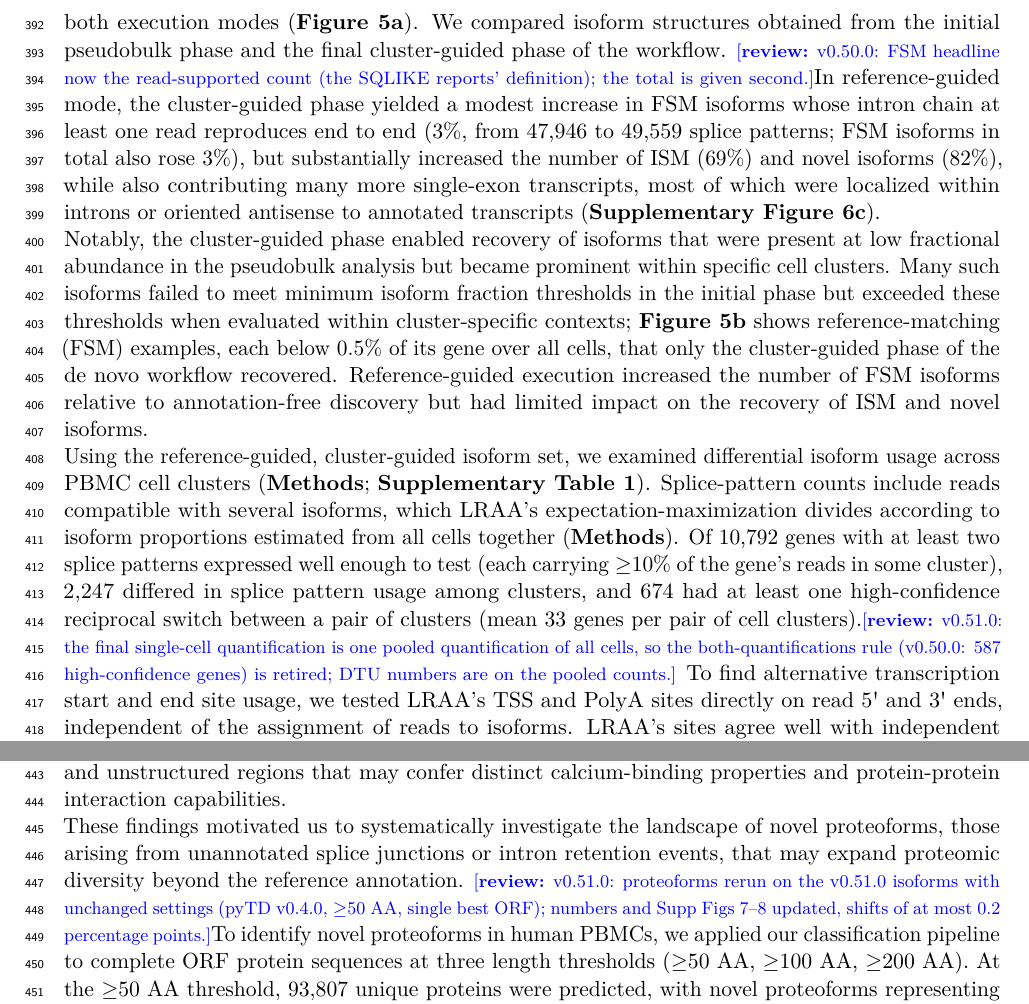
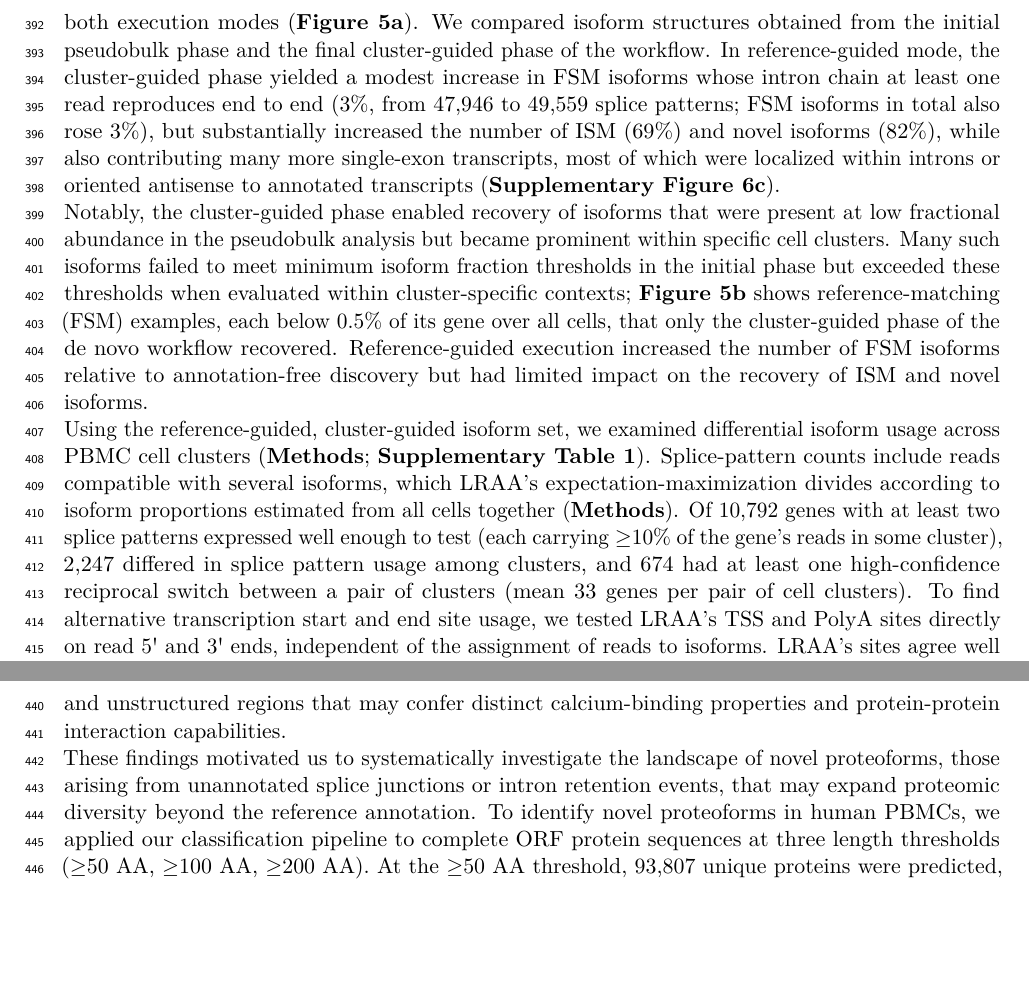
Before and after one commit to MethodsDev/LRAA-paper-LaTeX, a LaTeX document (main.tex, which reads sections/results.tex): two parts of pages 15 and 16 of 73, joined at a grey line, cut so that both start at the same text, the shorter picture padded with empty space. Compiled offline with pdfLaTeX.

Commit message:
Updates from Overleaf

```diff
--- a/sections/results.tex
+++ b/sections/results.tex
@@ -90,15 +90,15 @@ We applied this workflow to two distinct long-read single-cell datasets generate
 
 We first applied the LRAA single-cell workflow to a PBMC sc-Kinnex dataset generated using PacBio sequencing of a 10x 3′ library totaling 82M reads for 10k cells. We examined the characteristics of individual long-read alignments relative to the reference annotation using an LRAA SQANTI-like classification (see \textbf{Methods}). A substantial fraction of reads corresponded to fully spliced matches (FSM, 29\%) and incompletely spliced matches (ISM, 9\%), with additional reads mapping to intronic or antisense regions (\textbf{Supplementary Figure~\ref{sfig:cats}a}).
 
-LRAA was run in both annotation-free de novo and reference-guided modes. To ensure consistent downstream comparisons across pipeline execution modes, instead of using automated within-pipeline cell clustering, we provided predefined cell clusters as a pipeline input and the same cluster assignments were used for subsequent cluster-guided isoform identification and quantification in both execution modes (\textbf{Figure~\ref{fig:5}a}). We compared isoform structures obtained from the initial pseudobulk phase and the final cluster-guided phase of the workflow. \reviewnote{v0.50.0: FSM headline now the read-supported count (the SQLIKE reports' definition); the total is given second.}In reference-guided mode, the cluster-guided phase yielded a modest increase in FSM isoforms whose intron chain at least one read reproduces end to end (3\%, from 47,946 to 49,559 splice patterns; FSM isoforms in total also rose 3\%), but substantially increased the number of ISM (69\%) and novel isoforms (82\%), while also contributing many more single-exon transcripts, most of which were localized within introns or oriented antisense to annotated transcripts (\textbf{Supplementary Figure~\ref{sfig:cats}c}).
+LRAA was run in both annotation-free de novo and reference-guided modes. To ensure consistent downstream comparisons across pipeline execution modes, instead of using automated within-pipeline cell clustering, we provided predefined cell clusters as a pipeline input and the same cluster assignments were used for subsequent cluster-guided isoform identification and quantification in both execution modes (\textbf{Figure~\ref{fig:5}a}). We compared isoform structures obtained from the initial pseudobulk phase and the final cluster-guided phase of the workflow. In reference-guided mode, the cluster-guided phase yielded a modest increase in FSM isoforms whose intron chain at least one read reproduces end to end (3\%, from 47,946 to 49,559 splice patterns; FSM isoforms in total also rose 3\%), but substantially increased the number of ISM (69\%) and novel isoforms (82\%), while also contributing many more single-exon transcripts, most of which were localized within introns or oriented antisense to annotated transcripts (\textbf{Supplementary Figure~\ref{sfig:cats}c}).
 
 Notably, the cluster-guided phase enabled recovery of isoforms that were present at low fractional abundance in the pseudobulk analysis but became prominent within specific cell clusters. Many such isoforms failed to meet minimum isoform fraction thresholds in the initial phase but exceeded these thresholds when evaluated within cluster-specific contexts; \textbf{Figure~\ref{fig:5}b} shows reference-matching (FSM) examples, each below 0.5\% of its gene over all cells, that only the cluster-guided phase of the de novo workflow recovered. Reference-guided execution increased the number of FSM isoforms relative to annotation-free discovery but had limited impact on the recovery of ISM and novel isoforms.
 
-Using the reference-guided, cluster-guided isoform set, we examined differential isoform usage across PBMC cell clusters (\textbf{Methods}; \textbf{Supplementary Table~1}). Splice-pattern counts include reads compatible with several isoforms, which LRAA's expectation-maximization divides according to isoform proportions estimated from all cells together (\textbf{Methods}). Of 10,792 genes with at least two splice patterns expressed well enough to test (each carrying ≥10\% of the gene's reads in some cluster), 2,247 differed in splice pattern usage among clusters, and 674 had at least one high-confidence reciprocal switch between a pair of clusters (mean 33 genes per pair of cell clusters).\reviewnote{v0.51.0: the final single-cell quantification is one pooled quantification of all cells, so the both-quantifications rule (v0.50.0: 587 high-confidence genes) is retired; DTU numbers are on the pooled counts.} To find alternative transcription start and end site usage, we tested LRAA's TSS and PolyA sites directly on read 5\textquotesingle{} and 3\textquotesingle{} ends, independent of the assignment of reads to isoforms. LRAA's sites agree well with independent atlases: of the TSS sites called de novo (pseudobulk run), 71\% lay in FANTOM5 CAGE peaks \citep{forrest2014}, and of the PolyA sites 51\% in PolyASite~2.0 clusters \citep{herrmann2020} (0.2\% and 0.2\% by chance), rising to 96\% and 92\% for sites supported by at least 1,000 reads (\textbf{Supplementary Figure~\ref{sfig:siteatlas}}). 648 genes had high-confidence TSS switches between clusters and 150 had high-confidence PolyA site switches. From the splicing of the reads at the two sites, 337 TSS and 24 PolyA genes switched between tandem sites on isoforms of the same splice pattern, and 352 TSS and 119 PolyA genes switched between sites coupled with alternative splicing, mostly alternative first or last exons (some genes showed both). Of the sites in high-confidence TSS switches, 94\% of the upstream and 96\% of the downstream sites lay at CAGE peaks. Representative examples include a TSS switch coupled with alternative splicing in \emph{AIF1} between CD14\textsuperscript{+} monocytes and naive CD4\textsuperscript{+} T cells, and a tandem TSS switch in \emph{SELENOH} between naive CD4\textsuperscript{+} T cells and CD16\textsuperscript{+} monocytes (\textbf{Figure~\ref{fig:5}d--i}). Most splice patterns nonetheless kept the same ends across cell types. Of 4,029 well-covered multi-exon splice patterns, 92\% started at the same dominant TSS in every cluster, counting capped reads, and of 4,576, 91\% ended at the same dominant PolyA site (\textbf{Methods}). The clear differences lay between nearby start sites in the same first exon (7\% of patterns, median 72 nt apart) or between tandem 3\textquotesingle{} UTR sites (2\%, median 576 nt apart), and most involved monocytes or dendritic cells, also when every cluster contributed the same number of reads.
+Using the reference-guided, cluster-guided isoform set, we examined differential isoform usage across PBMC cell clusters (\textbf{Methods}; \textbf{Supplementary Table~1}). Splice-pattern counts include reads compatible with several isoforms, which LRAA's expectation-maximization divides according to isoform proportions estimated from all cells together (\textbf{Methods}). Of 10,792 genes with at least two splice patterns expressed well enough to test (each carrying ≥10\% of the gene's reads in some cluster), 2,247 differed in splice pattern usage among clusters, and 674 had at least one high-confidence reciprocal switch between a pair of clusters (mean 33 genes per pair of cell clusters). To find alternative transcription start and end site usage, we tested LRAA's TSS and PolyA sites directly on read 5\textquotesingle{} and 3\textquotesingle{} ends, independent of the assignment of reads to isoforms. LRAA's sites agree well with independent atlases: of the TSS sites called de novo (pseudobulk run), 71\% lay in FANTOM5 CAGE peaks \citep{forrest2014}, and of the PolyA sites 51\% in PolyASite~2.0 clusters \citep{herrmann2020} (0.2\% and 0.2\% by chance), rising to 96\% and 92\% for sites supported by at least 1,000 reads (\textbf{Supplementary Figure~\ref{sfig:siteatlas}}). 648 genes had high-confidence TSS switches between clusters and 150 had high-confidence PolyA site switches. From the splicing of the reads at the two sites, 337 TSS and 24 PolyA genes switched between tandem sites on isoforms of the same splice pattern, and 352 TSS and 119 PolyA genes switched between sites coupled with alternative splicing, mostly alternative first or last exons (some genes showed both). Of the sites in high-confidence TSS switches, 94\% of the upstream and 96\% of the downstream sites lay at CAGE peaks. Representative examples include a TSS switch coupled with alternative splicing in \emph{AIF1} between CD14\textsuperscript{+} monocytes and naive CD4\textsuperscript{+} T cells, and a tandem TSS switch in \emph{SELENOH} between naive CD4\textsuperscript{+} T cells and CD16\textsuperscript{+} monocytes (\textbf{Figure~\ref{fig:5}d--i}). Most splice patterns nonetheless kept the same ends across cell types. Of 4,029 well-covered multi-exon splice patterns, 92\% started at the same dominant TSS in every cluster, counting capped reads, and of 4,576, 91\% ended at the same dominant PolyA site (\textbf{Methods}). The clear differences lay between nearby start sites in the same first exon (7\% of patterns, median 72 nt apart) or between tandem 3\textquotesingle{} UTR sites (2\%, median 576 nt apart), and most involved monocytes or dendritic cells, also when every cluster contributed the same number of reads.
 
 To further characterize the functional implications of alternative isoform usage, we examined the protein structural differences between the two proteoforms encoded by alternatively used \emph{AIF1} isoforms across PBMC cell types (\textbf{Figure~\ref{fig:5}c}). Structural modeling revealed that AIF1-S encodes a truncated protein containing only a partial EF-hand calcium-binding domain, while AIF1-L encodes the full-length protein with a complete EF-hand domain (\textbf{Figure~\ref{fig:5}c}). Superimposition of the two structures showed extensive overlap, with AIF1-L containing additional structured and unstructured regions that may confer distinct calcium-binding properties and protein-protein interaction capabilities.
 
-These findings motivated us to systematically investigate the landscape of novel proteoforms, those arising from unannotated splice junctions or intron retention events, that may expand proteomic diversity beyond the reference annotation. \reviewnote{v0.51.0: proteoforms rerun on the v0.51.0 isoforms with unchanged settings (pyTD v0.4.0, $\geq$50 AA, single best ORF); numbers and Supp Figs 7--8 updated, shifts of at most 0.2 percentage points.}To identify novel proteoforms in human PBMCs, we applied our classification pipeline to complete ORF protein sequences at three length thresholds (≥50 AA, ≥100 AA, ≥200 AA). At the ≥50 AA threshold, 93,807 unique proteins were predicted, with novel proteoforms representing 17.8\% (16,721) of the predicted proteome (\textbf{Supplementary Figure~\ref{sfig:6}, top}). Notably, as stringency increased to ≥100 AA and ≥200 AA, the proportion of novel proteoforms remained more or less consistent at 17.3\% (13,001 of 74,966) and 15.2\% (6,852 of 45,216), respectively, indicating that novel splicing events generate proteoforms across the full spectrum of protein sizes. Analysis of novel proteoform composition revealed that novel splice junctions accounted for 84.5-87.0\% of novel proteoforms across all thresholds, while intron retention events contributed 12.4-15.0\%. A combination of both mechanisms accounted for 0.6\% of novel proteoforms. (\textbf{Supplementary Figure~\ref{sfig:6}, bottom}).
+These findings motivated us to systematically investigate the landscape of novel proteoforms, those arising from unannotated splice junctions or intron retention events, that may expand proteomic diversity beyond the reference annotation. To identify novel proteoforms in human PBMCs, we applied our classification pipeline to complete ORF protein sequences at three length thresholds (≥50 AA, ≥100 AA, ≥200 AA). At the ≥50 AA threshold, 93,807 unique proteins were predicted, with novel proteoforms representing 17.8\% (16,721) of the predicted proteome (\textbf{Supplementary Figure~\ref{sfig:6}, top}). Notably, as stringency increased to ≥100 AA and ≥200 AA, the proportion of novel proteoforms remained more or less consistent at 17.3\% (13,001 of 74,966) and 15.2\% (6,852 of 45,216), respectively, indicating that novel splicing events generate proteoforms across the full spectrum of protein sizes. Analysis of novel proteoform composition revealed that novel splice junctions accounted for 84.5-87.0\% of novel proteoforms across all thresholds, while intron retention events contributed 12.4-15.0\%. A combination of both mechanisms accounted for 0.6\% of novel proteoforms. (\textbf{Supplementary Figure~\ref{sfig:6}, bottom}).
 
 \begin{center}
 \pandocbounded{\includegraphics{figures/main/Fig5.pdf}}
```
Also changed, not shown: sections/results.tex (6 more changed lines).
